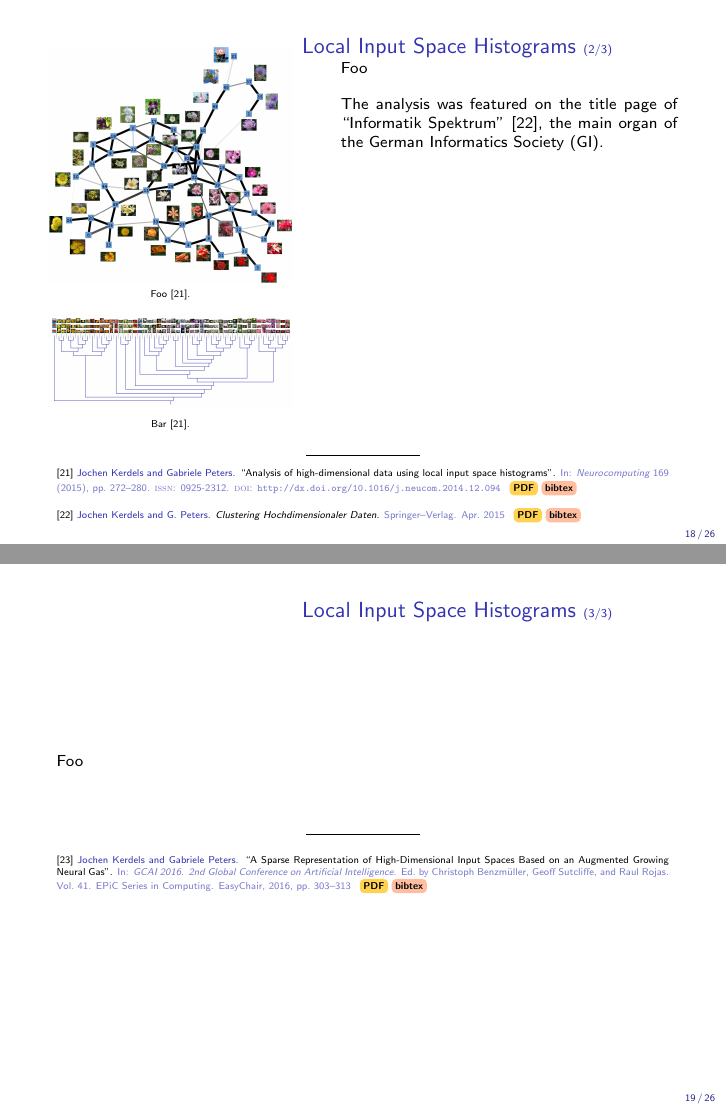
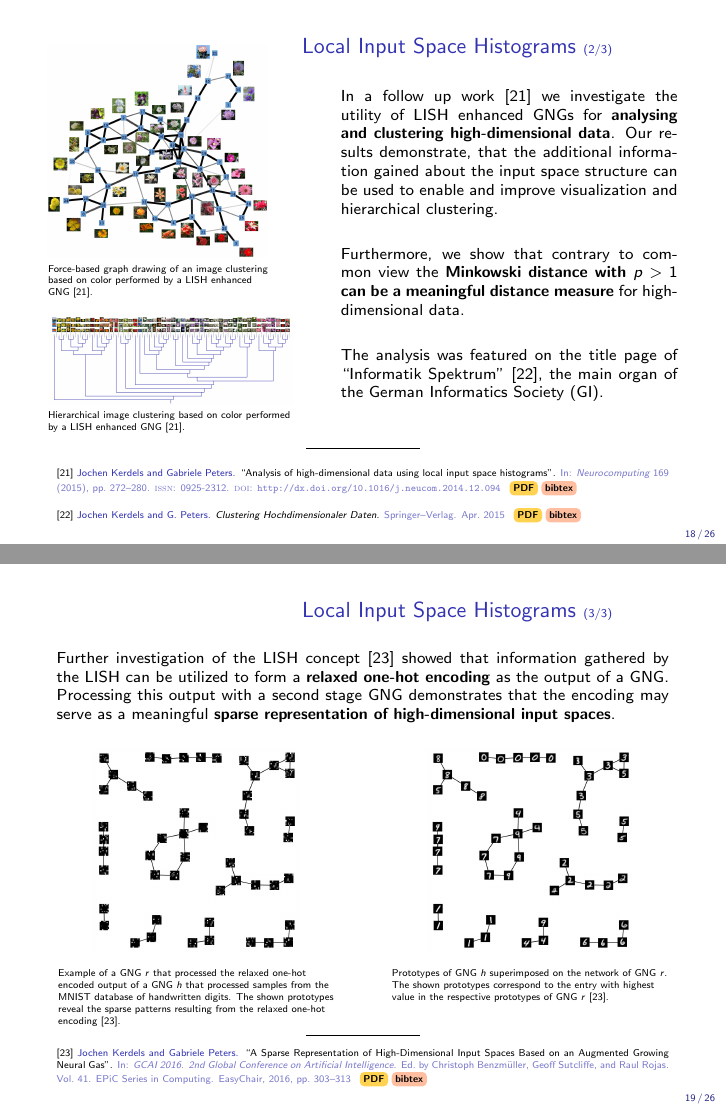
Before and after one commit to jkerdels/pub_overview, LaTeX slides (presentation/pub_overview.tex, which reads presentation/lish/slide.tex): pages 18 and 19 of 26, joined at a grey line. The pictures show the PDF file presentation/pub_overview.pdf that the author committed with the source.

Commit message:
finished section on LISH

```diff
--- a/presentation/lish/slide.tex
+++ b/presentation/lish/slide.tex
@@ -51,25 +51,40 @@ spaces.
 \begin{frame}{Local Input Space Histograms \sof{2}{3}}
 
 \twocol{0.4}{
-\vspace{-4em}
+\vspace{-3em}
 \begin{figure}
-\adjincludegraphics[width=1.\linewidth,valign=t]{lish/force-based.jpg}
-\vspace{-1.25em}
-\caption{\scriptsize Foo~\cite{Kerdels2015}.}
+\hspace{-1.5em}
+\adjincludegraphics[width=0.9\linewidth,valign=t]{lish/force-based.jpg}
+\vspace{-0.5em}
+\caption{\scriptsize Force-based graph drawing of an image clustering based on
+color performed by a LISH enhanced GNG~\cite{Kerdels2015}.}
 \adjincludegraphics[width=1.\linewidth,valign=b]{lish/hierarchical.jpg}
 \vspace{-1.5em}
-\caption{\scriptsize Bar~\cite{Kerdels2015}.}
+\caption{\scriptsize Hierarchical image clustering based on color performed by
+a LISH enhanced GNG~\cite{Kerdels2015}.}
 \end{figure}
 }{0.55}{
 \justifying
-Foo
 
-\vspace{1em}
+\vspace{0.5em}
+In a follow up work~\cite{Kerdels2015} we investigate the utility of LISH
+enhanced GNGs for {\bf analysing and clustering high-dimensional data}. Our
+results demonstrate, that the additional information gained about the input
+space structure can be used to enable and improve visualization and hierarchical
+clustering.
+
+\vspace{1.5em}
+Furthermore, we show that contrary to common view the {\bf Minkowski distance
+with \(p > 1\) can be a meaningful distance measure} for high-dimensional data.
+
+\vspace{1.5em}
 The analysis was featured on the title page of ``Informatik
 Spektrum''~\cite{Kerdels2015c}, the main organ of the German Informatics
 Society~(GI).
 
 }
+
+\vspace{-1em}
 
 \begin{center}
 \rule{2cm}{0.4pt}\\[0.5em]
@@ -83,14 +98,35 @@ Society~(GI).
 
 \begin{frame}{Local Input Space Histograms \sof{3}{3}}
 
-%\vspace{1em}
+\vspace{1.5em}
 \justifying
-Foo
+Further investigation of the LISH concept~\cite{Kerdels2016b} showed that
+information gathered by the LISH can be utilized to form a {\bf relaxed one-hot
+encoding} as the output of a GNG. Processing this output with a second stage GNG
+demonstrates that the encoding may serve as a meaningful {\bf sparse
+representation of high-dimensional input spaces}.
+
+\vspace{-0.5em}
+\twocol{0.45}{
+\begin{figure}
+\adjincludegraphics[width=0.75\linewidth,valign=b]{lish/relaxedonehot.jpg}
+\caption{\scriptsize Example of a GNG~\(r\) that processed the relaxed one-hot
+encoded output of a GNG~\(h\) that processed samples from the MNIST database of
+handwritten digits. The shown prototypes reveal the sparse patterns resulting
+from the relaxed one-hot encoding~\cite{Kerdels2016b}.}
+\end{figure}
+}{0.45}{
+\begin{figure}
+\adjincludegraphics[width=0.75\linewidth,valign=b]{lish/relaxedonehotvis.jpg}
+\caption{\scriptsize Prototypes of GNG~\(h\) superimposed on the network of
+GNG~\(r\). The shown prototypes correspond to the entry with highest value in
+the respective prototypes of GNG~\(r\)~\cite{Kerdels2016b}.}
+\end{figure}
+
+}
 
 
-\vspace{2em}
-
-
+\vspace{-1em}
 
 \begin{center}
 \rule{2cm}{0.4pt}\\[0.5em]
```
Also changed, not shown: presentation/lish/relaxedonehot.jpg (added), presentation/lish/relaxedonehotvis.jpg (added), presentation/pub_overview.pdf.
